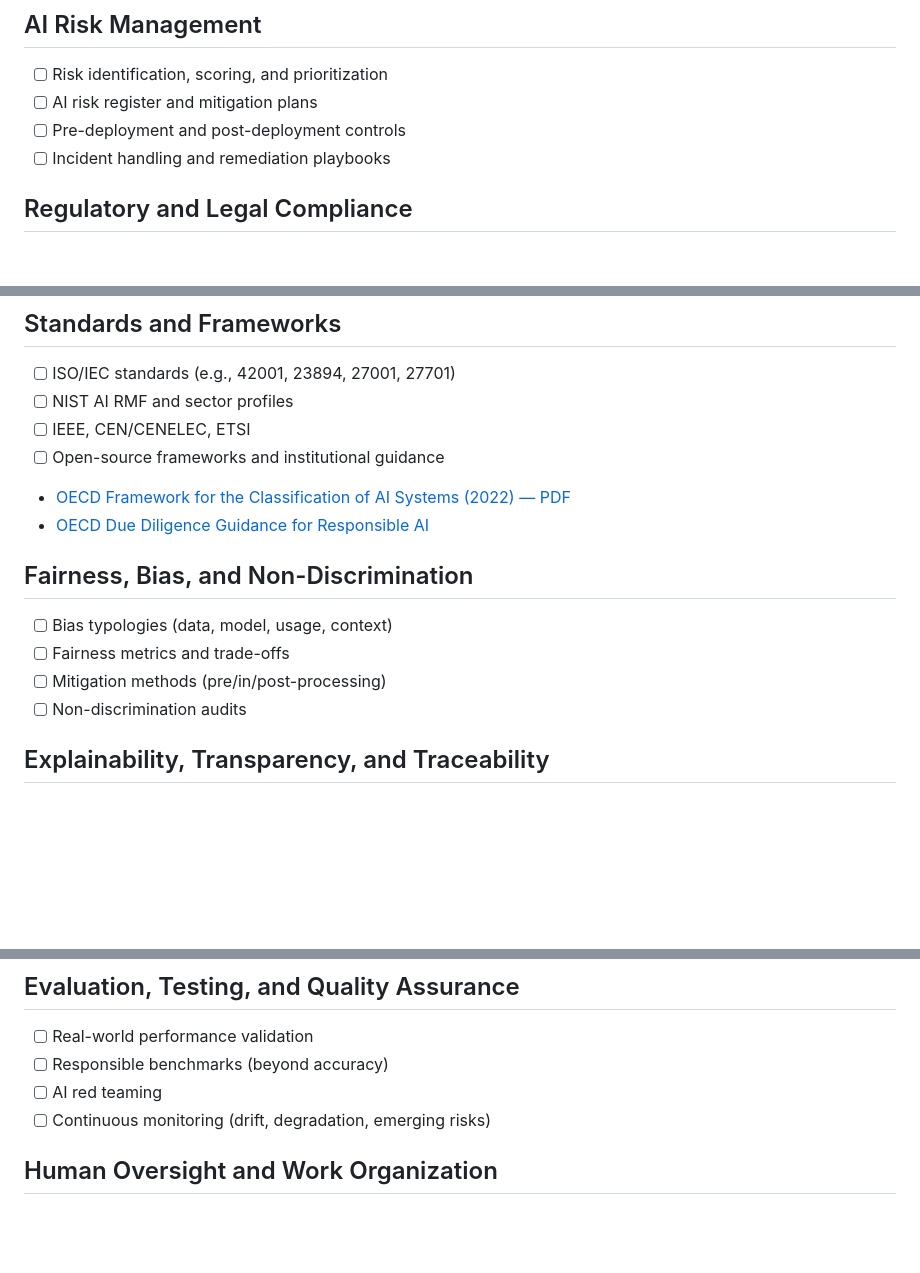
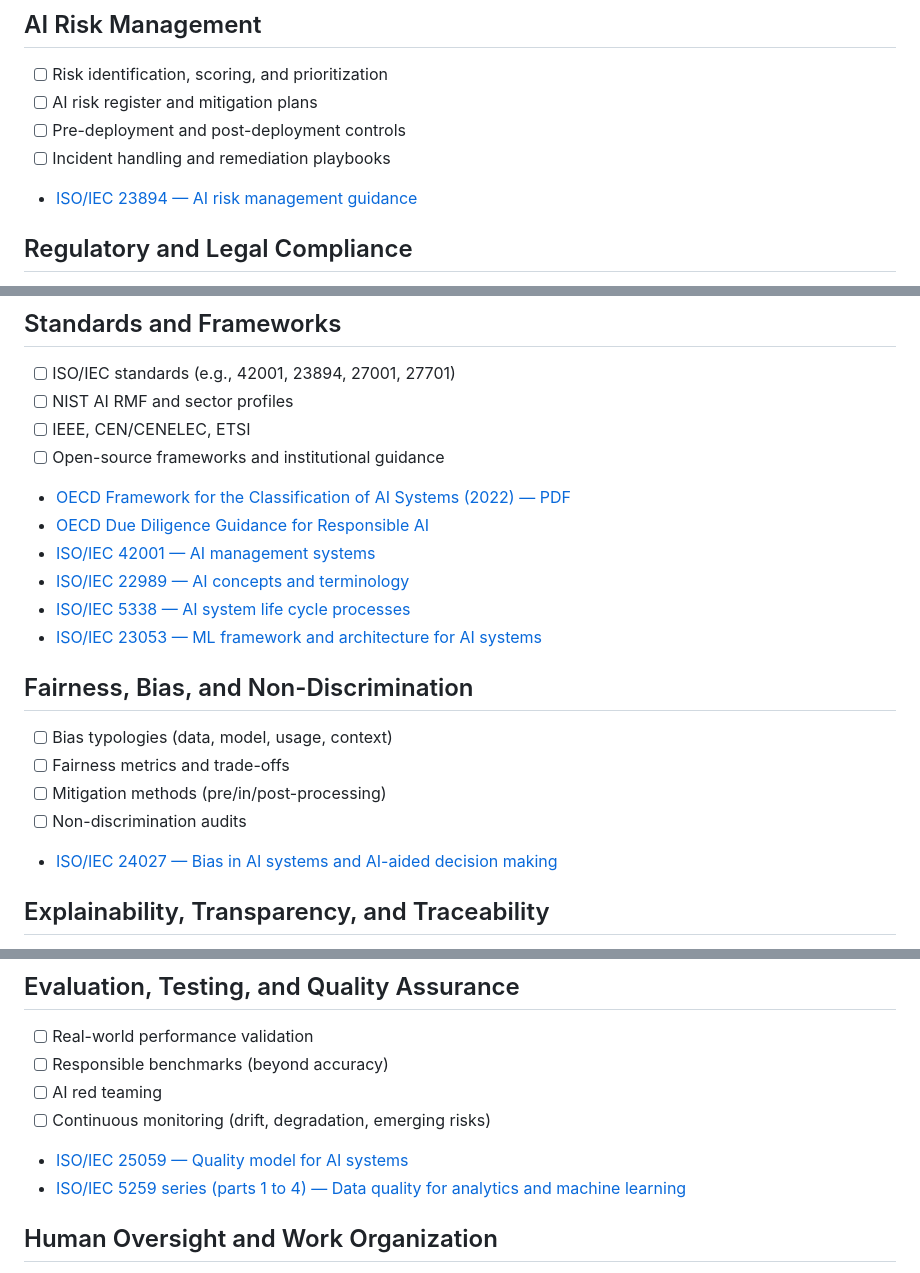
Before and after one commit to pedrolastiko/Awesome-Responsible-AI, a Markdown page: README.md, 3 parts joined by grey strips. GitHub-like rendering; blank space fills up the shorter version.

Commit message:
Add ISO/IEC AI standards links by domain

```diff
--- a/README.md
+++ b/README.md
@@ -47,6 +47,7 @@ This README follows the **Awesome List** spirit: each section maps to a major Re
 - [ ] AI risk register and mitigation plans
 - [ ] Pre-deployment and post-deployment controls
 - [ ] Incident handling and remediation playbooks
+- [ISO/IEC 23894 — AI risk management guidance](https://www.iso.org/search.html?q=ISO%2FIEC%2023894)
 
 ## Regulatory and Legal Compliance
 
@@ -65,6 +66,10 @@ This README follows the **Awesome List** spirit: each section maps to a major Re
 - [ ] Open-source frameworks and institutional guidance
 - [OECD Framework for the Classification of AI Systems (2022) — PDF](https://www.oecd.org/content/dam/oecd/en/publications/reports/2022/02/oecd-framework-for-the-classification-of-ai-systems_336a8b57/cb6d9eca-en.pdf)
 - [OECD Due Diligence Guidance for Responsible AI](https://www.oecd.org/en/publications/oecd-due-diligence-guidance-for-responsible-ai.html)
+- [ISO/IEC 42001 — AI management systems](https://www.iso.org/search.html?q=ISO%2FIEC%2042001)
+- [ISO/IEC 22989 — AI concepts and terminology](https://www.iso.org/search.html?q=ISO%2FIEC%2022989)
+- [ISO/IEC 5338 — AI system life cycle processes](https://www.iso.org/search.html?q=ISO%2FIEC%205338)
+- [ISO/IEC 23053 — ML framework and architecture for AI systems](https://www.iso.org/search.html?q=ISO%2FIEC%2023053)
 
 ## Fairness, Bias, and Non-Discrimination
 
@@ -72,6 +77,7 @@ This README follows the **Awesome List** spirit: each section maps to a major Re
 - [ ] Fairness metrics and trade-offs
 - [ ] Mitigation methods (pre/in/post-processing)
 - [ ] Non-discrimination audits
+- [ISO/IEC 24027 — Bias in AI systems and AI-aided decision making](https://www.iso.org/search.html?q=ISO%2FIEC%2024027)
 
 ## Explainability, Transparency, and Traceability
 
@@ -100,6 +106,8 @@ This README follows the **Awesome List** spirit: each section maps to a major Re
 - [ ] Responsible benchmarks (beyond accuracy)
 - [ ] AI red teaming
 - [ ] Continuous monitoring (drift, degradation, emerging risks)
+- [ISO/IEC 25059 — Quality model for AI systems](https://www.iso.org/search.html?q=ISO%2FIEC%2025059)
+- [ISO/IEC 5259 series (parts 1 to 4) — Data quality for analytics and machine learning](https://www.iso.org/search.html?q=ISO%2FIEC%205259)
 
 ## Human Oversight and Work Organization
 
```
